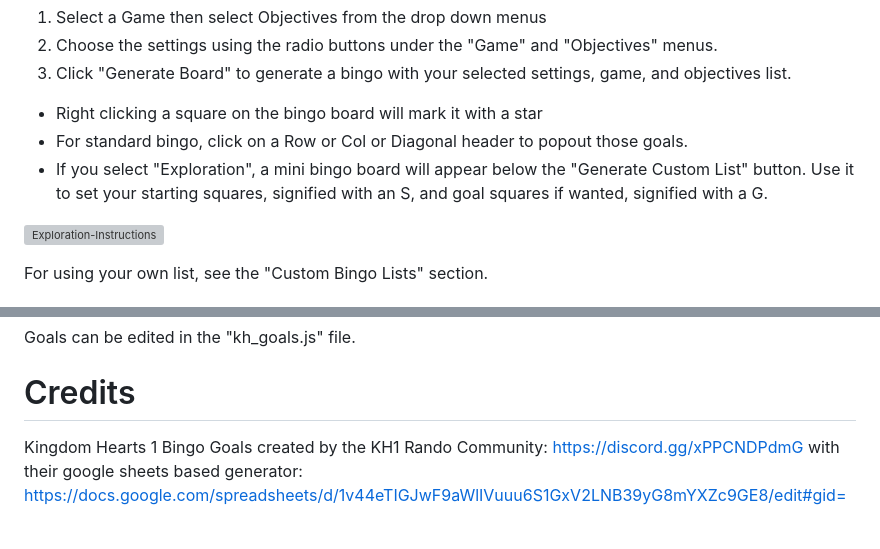
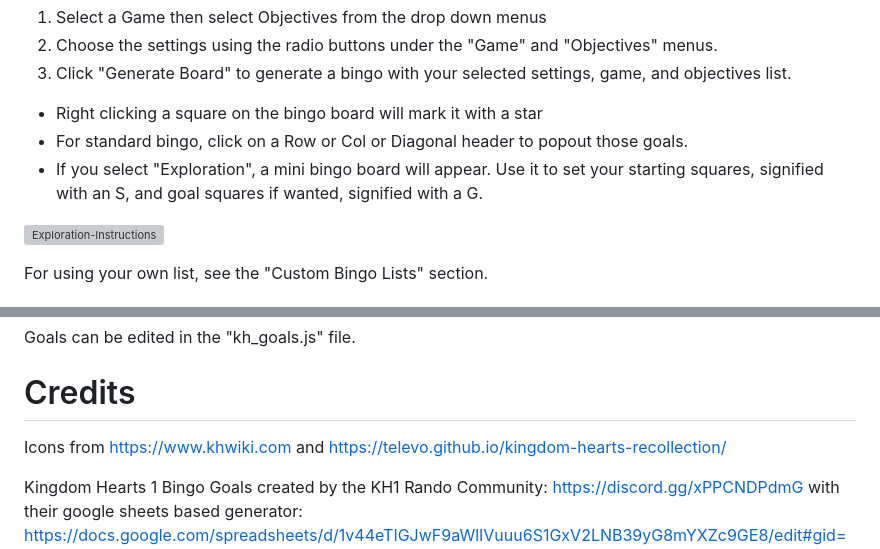
Before and after one commit to CJ-2123/kh2-exploration-bingo, a Markdown page: README.md, 2 parts joined by grey strips. Rendered like a GitHub page; blank space fills up the shorter version; grey boxes are pictures that could not be loaded.

```diff
--- a/README.md
+++ b/README.md
@@ -16,7 +16,7 @@ https://cj-2123.github.io/kh2-exploration-bingo/
 
 - Right clicking a square on the bingo board will mark it with a star
 - For standard bingo, click on a Row or Col or Diagonal header to popout those goals.
-- If you select "Exploration", a mini bingo board will appear below the "Generate Custom List" button. Use it to set your starting squares, signified with an S, and goal squares if wanted, signified with a G.
+- If you select "Exploration", a mini bingo board will appear. Use it to set your starting squares, signified with an S, and goal squares if wanted, signified with a G.
 
 ![Exploration-Instructions](/img/exploration-instructions.jpg "Exploration")
 
@@ -133,6 +251,8 @@ Goals can be edited in the "kh_goals.js" file.
 
 # Credits
 
+Icons from https://www.khwiki.com and https://televo.github.io/kingdom-hearts-recollection/
+
 Kingdom Hearts 1 Bingo Goals created by the KH1 Rando Community: https://discord.gg/xPPCNDPdmG with their google sheets based generator: https://docs.google.com/spreadsheets/d/1v44eTIGJwF9aWlIVuuu6S1GxV2LNB39yG8mYXZc9GE8/edit#gid=930275297
 
 Kingdom Hearts 2 Bingo Goals created by the KH2 Rando Community: https://discord.com/invite/KH2FMRando
```
Also changed, not shown: other parts of README.md (+118 -0 lines).
